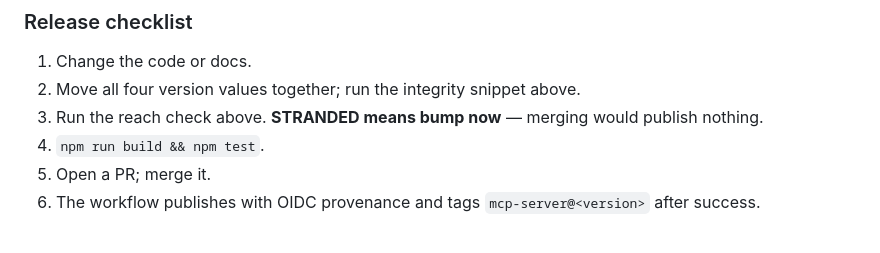
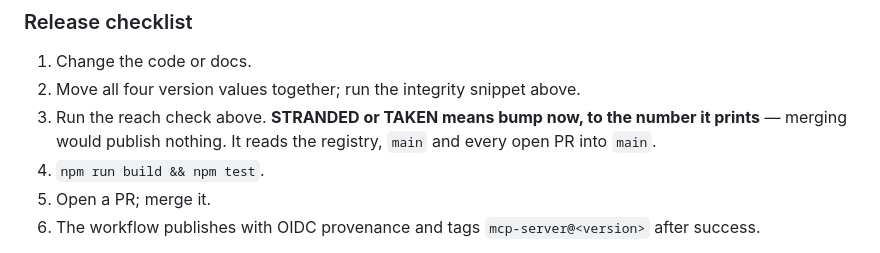
Before and after one commit to playbattlegrid/battlegrid-mcp, a Markdown page: CLAUDE.md, the part around one of its changes. Rendered like a GitHub page.

```diff
--- a/CLAUDE.md
+++ b/CLAUDE.md
@@ -180,7 +250,8 @@ published and the check reads STRANDED for every branch — true, and useless.
 
 1. Change the code or docs.
 2. Move all four version values together; run the integrity snippet above.
-3. Run the reach check above. **STRANDED means bump now** — merging would publish nothing.
+3. Run the reach check above. **STRANDED or TAKEN means bump now, to the number it prints** —
+   merging would publish nothing. It reads the registry, `main` and every open PR into `main`.
 4. `npm run build && npm test`.
 5. Open a PR; merge it.
 6. The workflow publishes with OIDC provenance and tags `mcp-server@<version>` after success.
```
Also changed, not shown: other parts of CLAUDE.md (+74 -4 lines).
